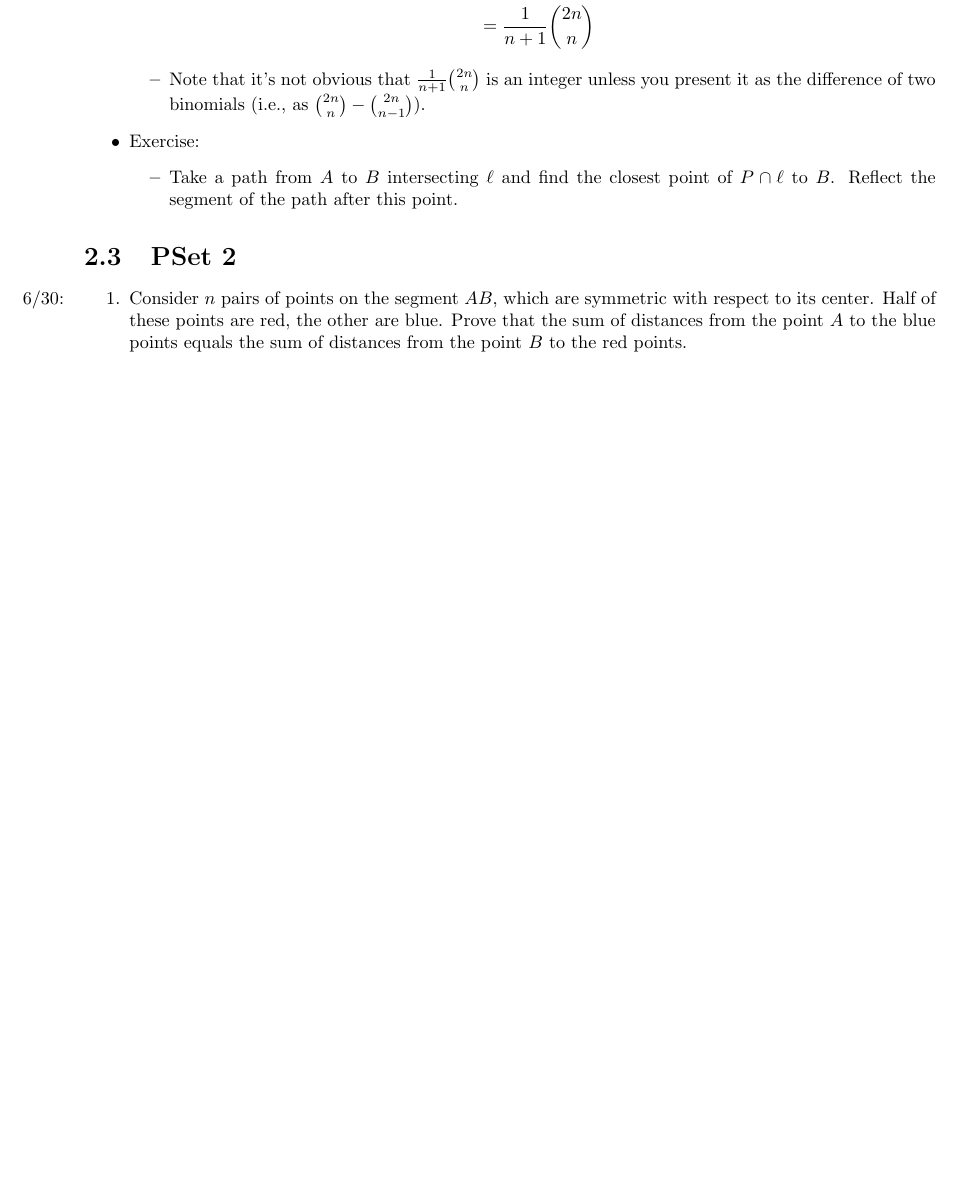
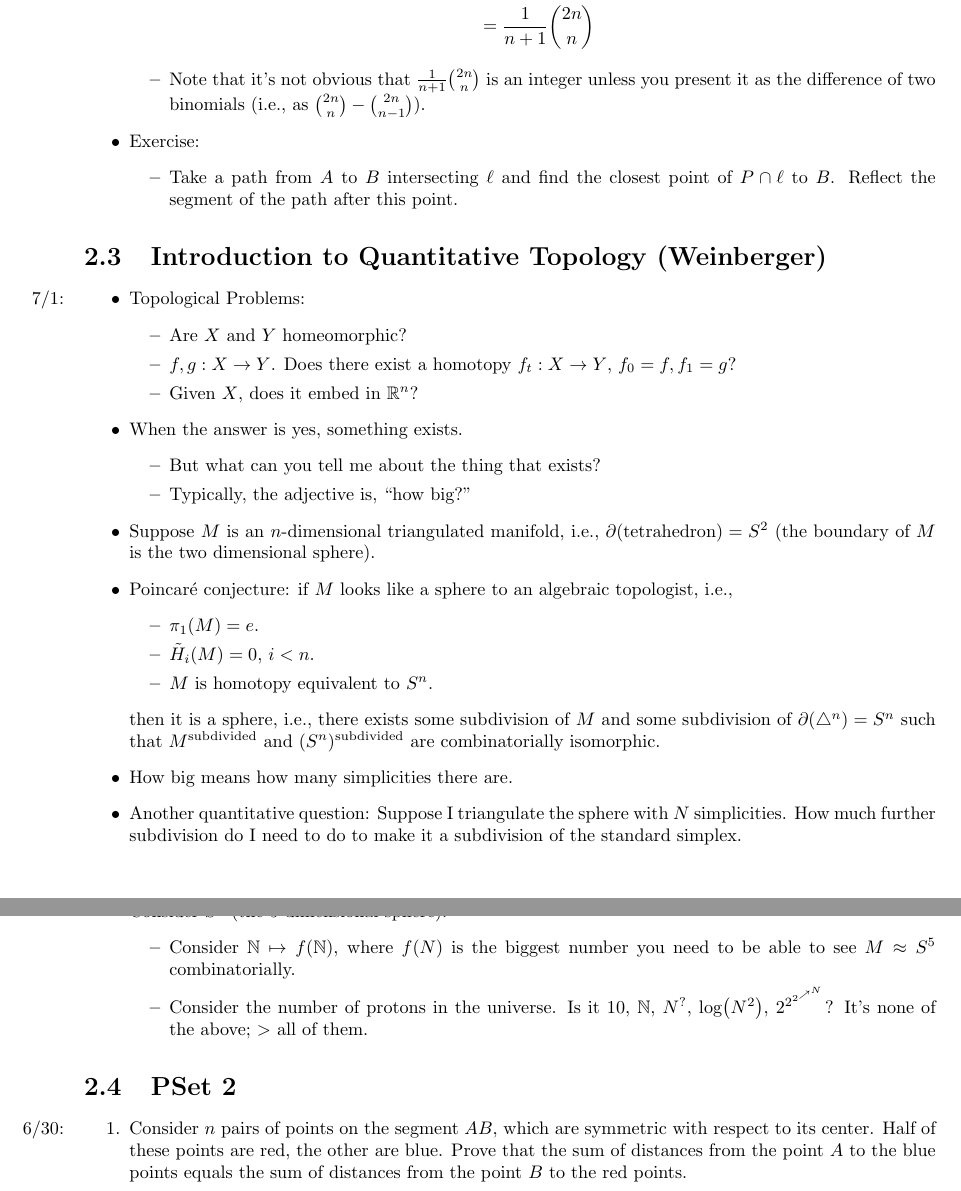
Before and after one commit to shadypuck/2021REUNotes, a LaTeX thesis (main.tex, which reads Week2/week2.tex): part of page 25 of 29 before the commit and two parts of pages 25 and 26 of 29 after it, the two joined at a grey line, cut so that both start at the same text, the shorter picture padded with empty space. Compiled offline with pdfLaTeX.

Commit message:
Introduction to Quantitative Topology

```diff
--- a/Week2/week2.tex
+++ b/Week2/week2.tex
@@ -116,6 +116,38 @@
 
 
 
+\section{Introduction to Quantitative Topology (Weinberger)}
+\begin{itemize}
+    \item \marginnote{7/1:}Topological Problems:
+    \begin{itemize}
+        \item Are $X$ and $Y$ homeomorphic?
+        \item $f,g:X\to Y$. Does there exist a homotopy $f_t:X\to Y$, $f_0=f,f_1=g$?
+        \item Given $X$, does it embed in $\R^n$?
+    \end{itemize}
+    \item When the answer is yes, something exists.
+    \begin{itemize}
+        \item But what can you tell me about the thing that exists?
+        \item Typically, the adjective is, "how big?"
+    \end{itemize}
+    \item Suppose $M$ is an $n$-dimensional triangulated manifold, i.e., $\partial(\text{tetrahedron})=S^2$ (the boundary of $M$ is the two dimensional sphere).
+    \item Poincar\'{e} conjecture: if $M$ looks like a sphere to an algebraic topologist, i.e.,
+    \begin{itemize}
+        \item $\pi_1(M)=e$.
+        \item $\tilde{H}_i(M)=0$, $i<n$.
+        \item $M$ is homotopy equivalent to $S^n$.
+    \end{itemize}
+    then it is a sphere, i.e., there exists some subdivision of $M$ and some subdivision of $\partial(\triangle^n)=S^n$ such that $M^\text{subdivided}$ and $(S^n)^\text{subdivided}$ are combinatorially isomorphic.
+    \item How big means how many simplicities there are.
+    \item Another quantitative question: Suppose I triangulate the sphere with $N$ simplicities. How much further subdivision do I need to do to make it a subdivision of the standard simplex.
+    \item Consider $S^5$ (the 5-dimensional sphere).
+    \begin{itemize}
+        \item Consider $\N\mapsto f(\N)$, where $f(N)$ is the biggest number you need to be able to see $M\approx S^5$ combinatorially.
+        \item Consider the number of protons in the universe. Is it 10, $\N$, $N^?$, $\log(N^2)$, $2^{2^{2^{\nearrow^N}}}$? It's none of the above; $>$ all of them.
+    \end{itemize}
+\end{itemize}
+
+
+
 \section{PSet 2}
 \begin{enumerate}
     \item \marginnote{6/30:}Consider $n$ pairs of points on the segment $AB$, which are symmetric with respect to its center. Half of these points are red, the other are blue. Prove that the sum of distances from the point $A$ to the blue points equals the sum of distances from the point $B$ to the red points.
```
Also changed, not shown: Week2/week2.pdf, main.pdf, Week2/week2.tex (2 more changed lines).
